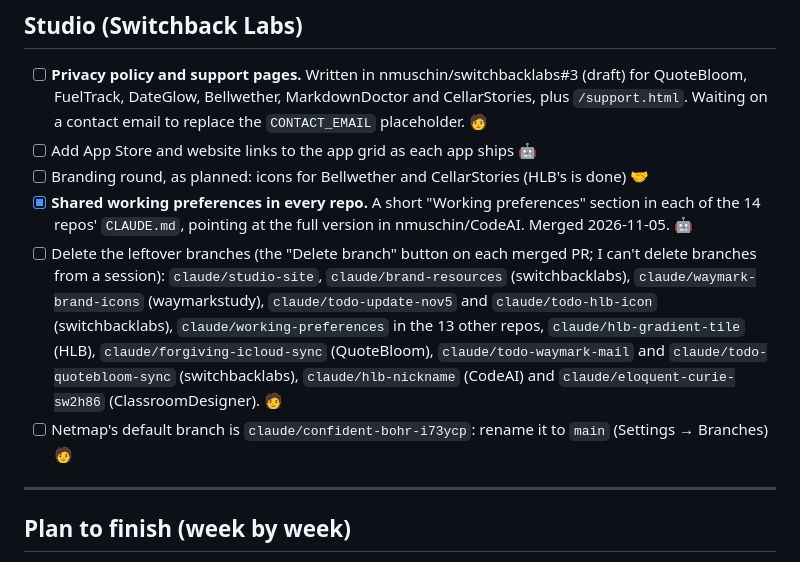
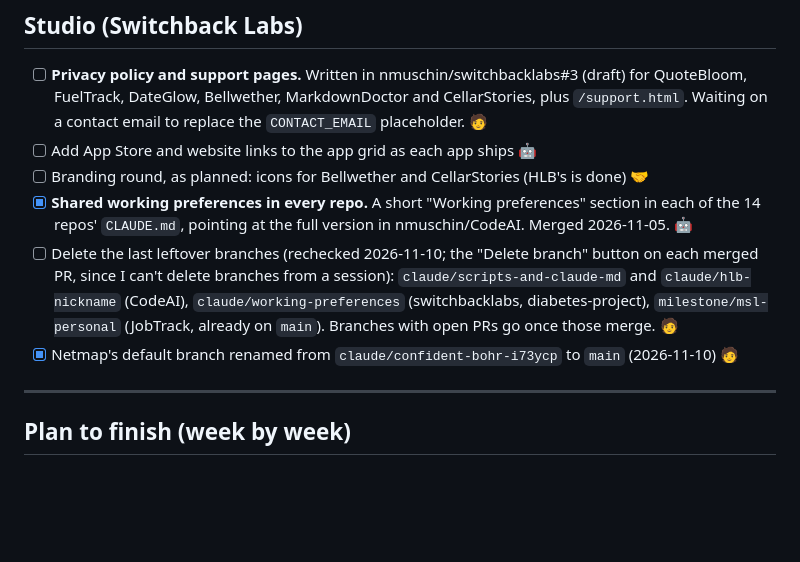
Before and after one commit to nmuschin/switchbacklabs, a Markdown page: TODO.md, the part around the change. Rendered like a GitHub page; blank space fills up the shorter version.

Commit message:
To-do: netmap's default branch is main; shorter branch clean-up list
Co-Authored-By: Claude Opus 5.5 <noreply@anthropic.com>
Claude-Session: https://claude.ai/code/session_017kNigcqFevMQ3PeLrRUcEC

```diff
--- a/TODO.md
+++ b/TODO.md
@@ -134,8 +134,8 @@ Only a README so far: "Project looking at the cost of diabetes and the shift to
 - [ ] Add App Store and website links to the app grid as each app ships 🤖
 - [ ] Branding round, as planned: icons for Bellwether and CellarStories (HLB's is done) 🤝
 - [x] **Shared working preferences in every repo.** A short "Working preferences" section in each of the 14 repos' `CLAUDE.md`, pointing at the full version in nmuschin/CodeAI. Merged 2026-11-05. 🤖
-- [ ] Delete the leftover branches (the "Delete branch" button on each merged PR; I can't delete branches from a session): `claude/studio-site`, `claude/brand-resources` (switchbacklabs), `claude/waymark-brand-icons` (waymarkstudy), `claude/todo-update-nov5` and `claude/todo-hlb-icon` (switchbacklabs), `claude/working-preferences` in the 13 other repos, `claude/hlb-gradient-tile` (HLB), `claude/forgiving-icloud-sync` (QuoteBloom), `claude/todo-waymark-mail` and `claude/todo-quotebloom-sync` (switchbacklabs), `claude/hlb-nickname` (CodeAI) and `claude/eloquent-curie-sw2h86` (ClassroomDesigner). 🧑
-- [ ] Netmap's default branch is `claude/confident-bohr-i73ycp`: rename it to `main` (Settings → Branches) 🧑
+- [ ] Delete the last leftover branches (rechecked 2026-11-10; the "Delete branch" button on each merged PR, since I can't delete branches from a session): `claude/scripts-and-claude-md` and `claude/hlb-nickname` (CodeAI), `claude/working-preferences` (switchbacklabs, diabetes-project), `milestone/msl-personal` (JobTrack, already on `main`). Branches with open PRs go once those merge. 🧑
+- [x] Netmap's default branch renamed from `claude/confident-bohr-i73ycp` to `main` (2026-11-10) 🧑
 
 ---
 
```
